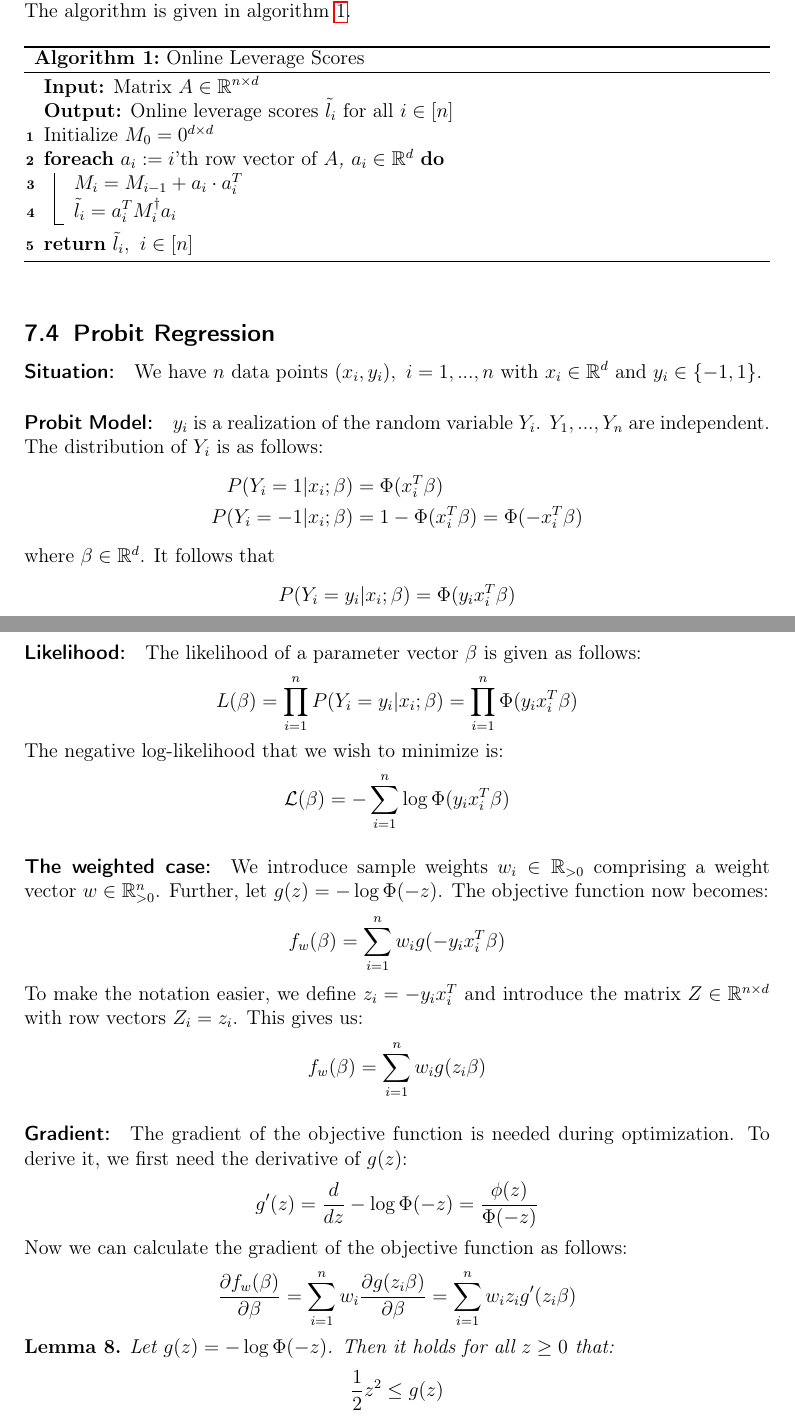
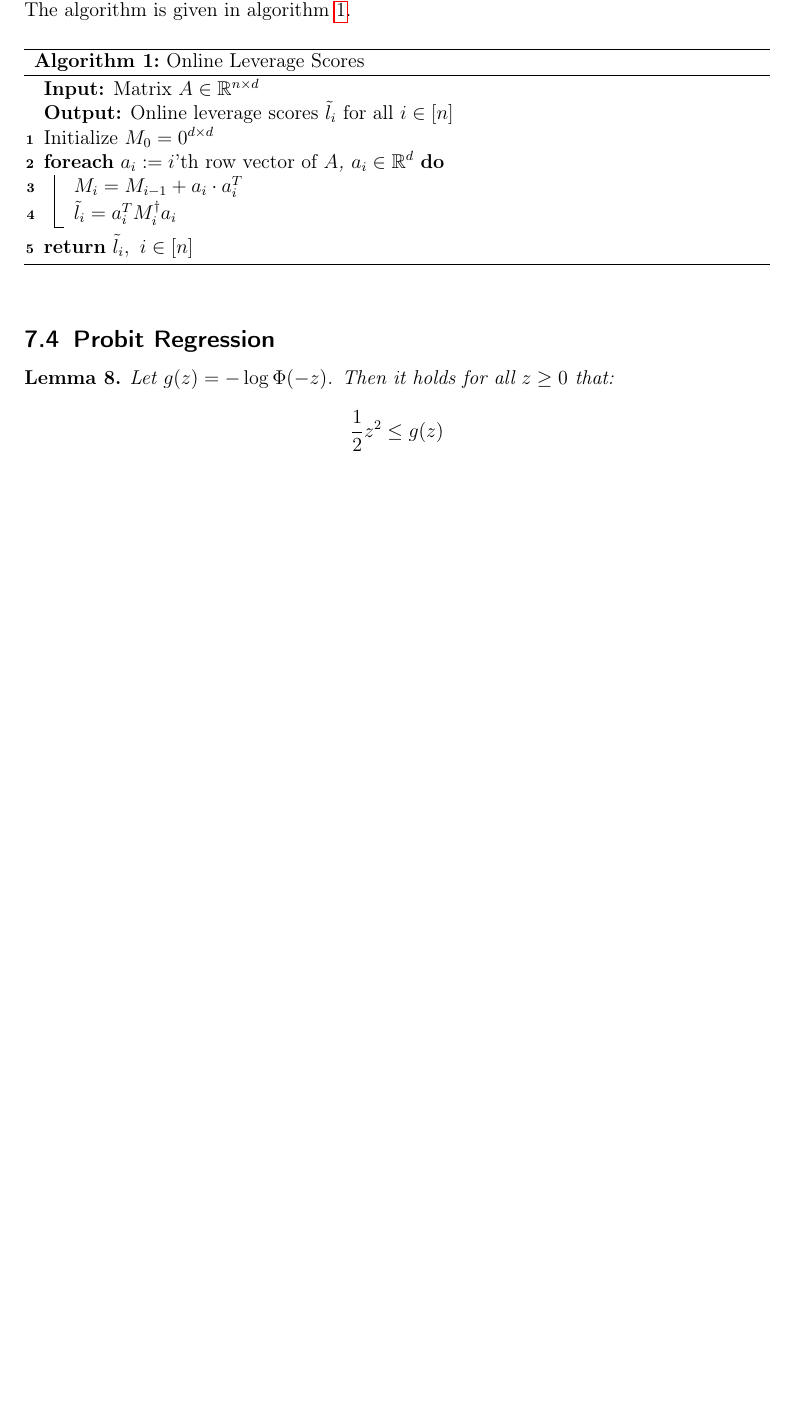
Before and after one commit to chr-peters/masters-thesis, a LaTeX thesis (masters_thesis_christian_peters.tex, which reads sections/notes.tex): two parts of pages 17 and 18 of 28 before the commit and part of page 17 of 27 after it, the two joined at a grey line, cut so that both start at the same text, the shorter picture padded with empty space. Compiled offline with pdfLaTeX.

Commit message:
cleaned up redundant notes

```diff
--- a/sections/notes.tex
+++ b/sections/notes.tex
@@ -192,62 +192,6 @@ outer products. The algorithm is given in algorithm~\ref{algo:online-leverage-sc
 \end{algorithm}
 
 \subsection{Probit Regression}
-
-\paragraph{Situation:}
-We have $n$ data points $(x_i, y_i), \ i=1,...,n$ with
-$x_i \in \mathbb{R}^d$ and $y_i \in \{ -1, 1\}$.
-
-\paragraph{Probit Model:}
-$y_i$ is a realization of the random variable $Y_i$.
-$Y_1, ..., Y_n$ are independent.
-The distribution of $Y_i$ is as follows:
-\begin{align*}
-    P(Y_i = 1 | x_i; \beta)  & = \Phi(x_i^T \beta)                          \\
-    P(Y_i = -1 | x_i; \beta) & = 1 - \Phi(x_i^T \beta) = \Phi(-x_i^T \beta)
-\end{align*}
-where $\beta \in \mathbb{R}^d$.
-It follows that
-\begin{align*}
-    P(Y_i = y_i | x_i; \beta) = \Phi(y_i x_i^T \beta)
-\end{align*}
-
-\paragraph{Likelihood:}
-The likelihood of a parameter vector $\beta$ is given as follows:
-\begin{equation*}
-    L(\beta) = \prod_{i=1}^n P(Y_i = y_i | x_i; \beta) = \prod_{i=1}^n \Phi(y_i x_i^T \beta)
-\end{equation*}
-The negative log-likelihood that we wish to minimize is:
-\begin{equation*}
-    \mathcal{L}(\beta) = -\sum_{i=1}^n \log \Phi(y_i x_i^T \beta)
-\end{equation*}
-
-\paragraph{The weighted case:}
-We introduce sample weights $w_i \in \mathbb{R}_{>0}$
-comprising a weight vector $w \in \mathbb{R}_{>0}^n$.
-Further, let $g(z) = -\log \Phi(-z)$.
-The objective function now becomes:
-\begin{equation*}
-    f_w(\beta) = \sum_{i=1}^n w_i g(-y_i x_i^T \beta)
-\end{equation*}
-To make the notation easier, we define $z_i = -y_i x_i^T$ and introduce
-the matrix $Z \in \mathbb{R}^{n \times d}$ with row vectors $Z_i = z_i$.
-This gives us:
-\begin{equation*}
-    f_w(\beta) = \sum_{i=1}^n w_i g(z_i \beta)
-\end{equation*}
-
-\paragraph{Gradient:}
-The gradient of the objective function is needed during optimization.
-To derive it, we first need the derivative of $g(z)$:
-\begin{equation*}
-    g'(z) = \frac{d}{dz} - \log \Phi(-z) = \frac{\phi(z)}{\Phi(-z)}
-\end{equation*}
-Now we can calculate the gradient of the objective function as follows:
-\begin{equation*}
-    \frac{\partial f_w(\beta)}{\partial \beta} =
-    \sum_{i=1}^n w_i \frac{\partial g(z_i \beta)}{\partial \beta} =
-    \sum_{i=1}^n w_i z_i g'(z_i \beta)
-\end{equation*}
 
 \begin{lemma}
     Let $g(z) = -\log \Phi(-z)$. Then it holds for all $z \geq 0$ that:
```
